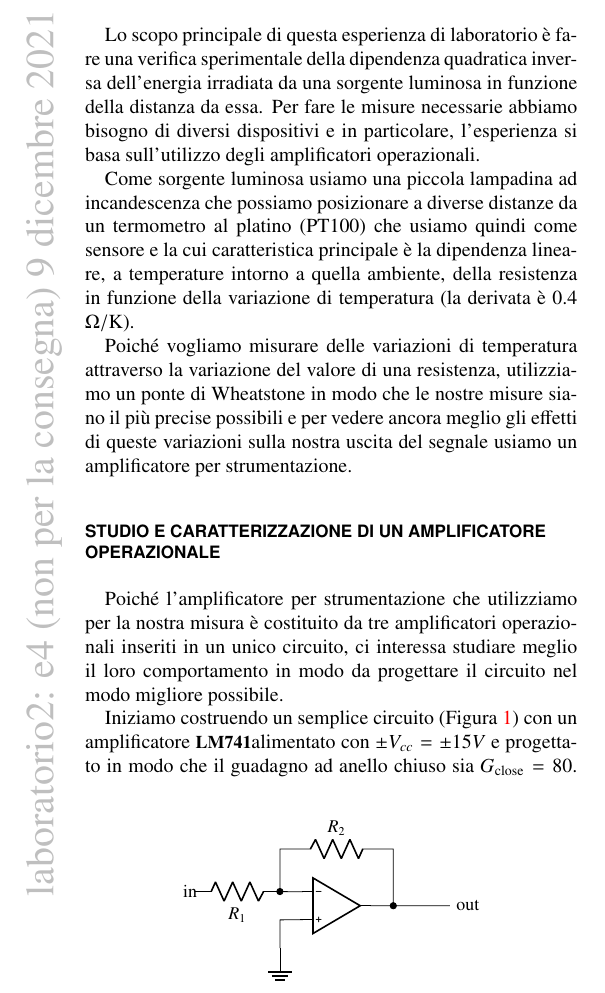
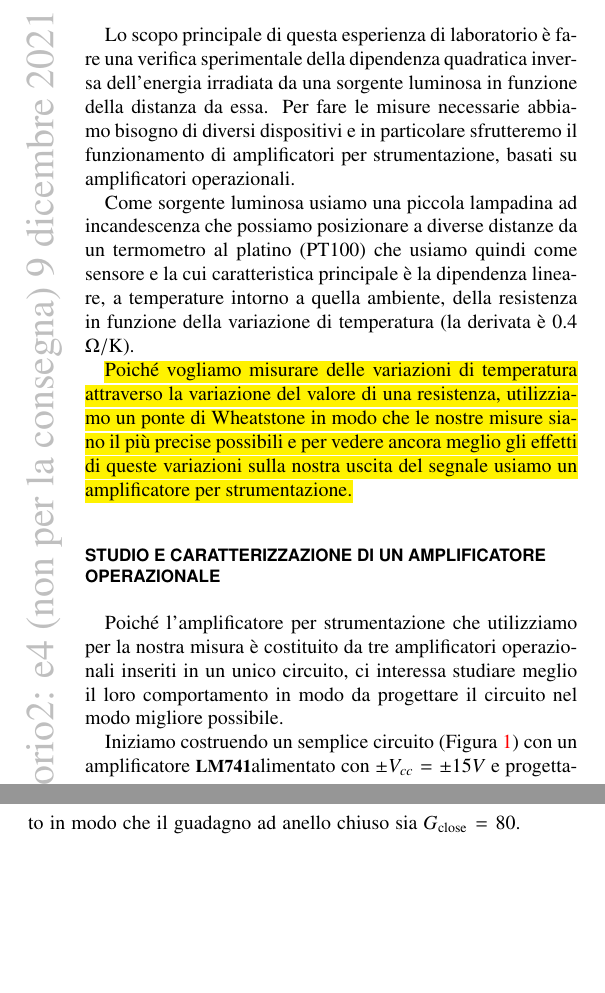
Before and after one commit to mattiasotgia/Lab2, a LaTeX paper (esperienza_4__irraggiamento_lampadina/relazione/esperienza_4_2021_11_27.tex): part of one column of page 1 of 3 before the commit and two parts of the columns of page 1 of 3 after it, the two joined at a grey line, cut so that both start at the same text, the shorter picture padded with empty space. The pictures show the PDF file esperienza_4__irraggiamento_lampadina/relazione/esperienza_4_2021_11_27.pdf that the author committed with the source.

Commit message:
relazione

```diff
--- a/esperienza_4__irraggiamento_lampadina/relazione/esperienza_4_2021_11_27.tex
+++ b/esperienza_4__irraggiamento_lampadina/relazione/esperienza_4_2021_11_27.tex
@@ -68,11 +68,11 @@
 
 \section*{Introduzione}
 Lo scopo principale di questa esperienza di laboratorio è fare una verifica sperimentale della dipendenza quadratica inversa dell'energia irradiata da una sorgente luminosa in funzione della distanza da essa.
-Per fare le misure necessarie abbiamo bisogno di diversi dispositivi e in particolare, l'esperienza si basa sull'utilizzo degli amplificatori operazionali.
+Per fare le misure necessarie abbiamo bisogno di diversi dispositivi e in particolare sfrutteremo il funzionamento di amplificatori per strumentazione, basati su amplificatori operazionali.
 
 Come sorgente luminosa usiamo una piccola lampadina ad incandescenza che possiamo posizionare a diverse distanze da un termometro al platino (PT100) che usiamo quindi come sensore e la cui caratteristica principale è la dipendenza lineare, a temperature intorno a quella ambiente, della resistenza in funzione della variazione di temperatura (la derivata è 0.4 \unit{\ohm/\kelvin}).
 
-Poiché vogliamo misurare delle variazioni di temperatura attraverso la variazione del valore di una resistenza, utilizziamo un ponte di Wheatstone in modo che le nostre misure siano il più precise possibili e per vedere ancora meglio gli effetti di queste variazioni sulla nostra uscita del segnale usiamo un amplificatore per strumentazione.
+\hl{Poich\'e vogliamo misurare delle variazioni di temperatura attraverso la variazione del valore di una resistenza, utilizziamo un ponte di Wheatstone in modo che le nostre misure siano il pi\`u precise possibili e per vedere ancora meglio gli effetti di queste variazioni sulla nostra uscita del segnale usiamo un amplificatore per strumentazione.}
 
 \section*{Studio e caratterizzazione di un amplificatore operazionale}
 
```
Also changed, not shown: esperienza_4__irraggiamento_lampadina/relazione/esperienza_4_2021_11_27.pdf, 1 other file.
